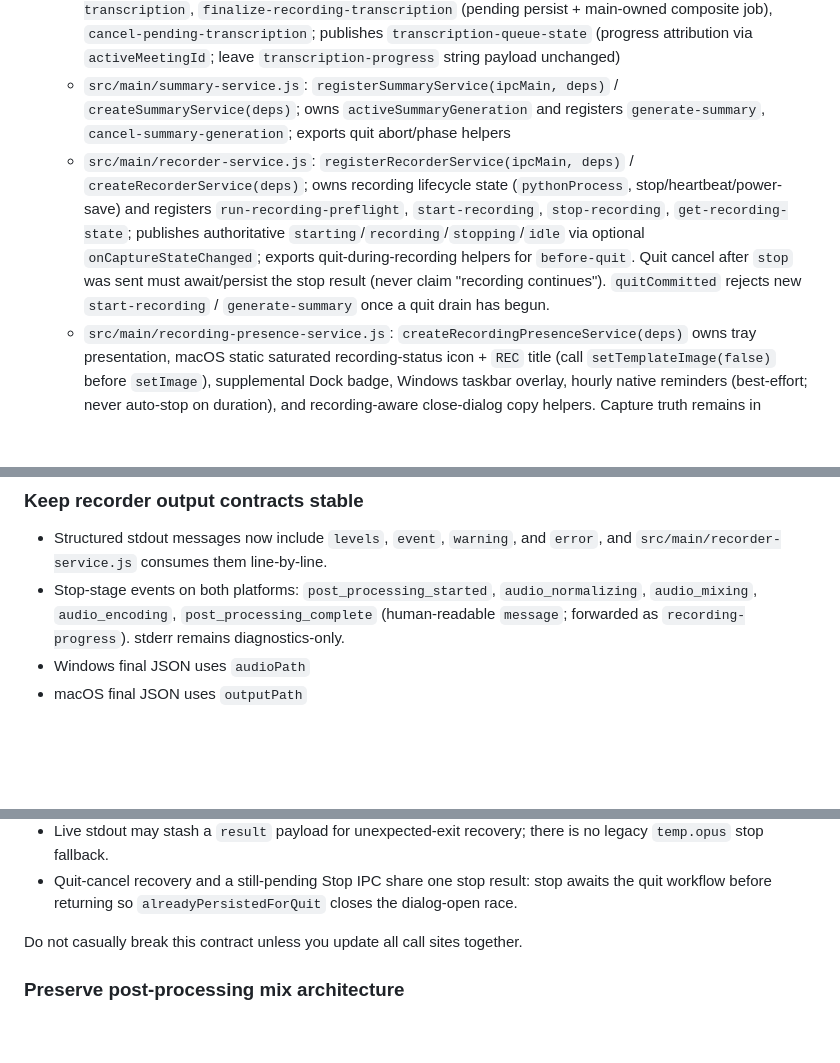
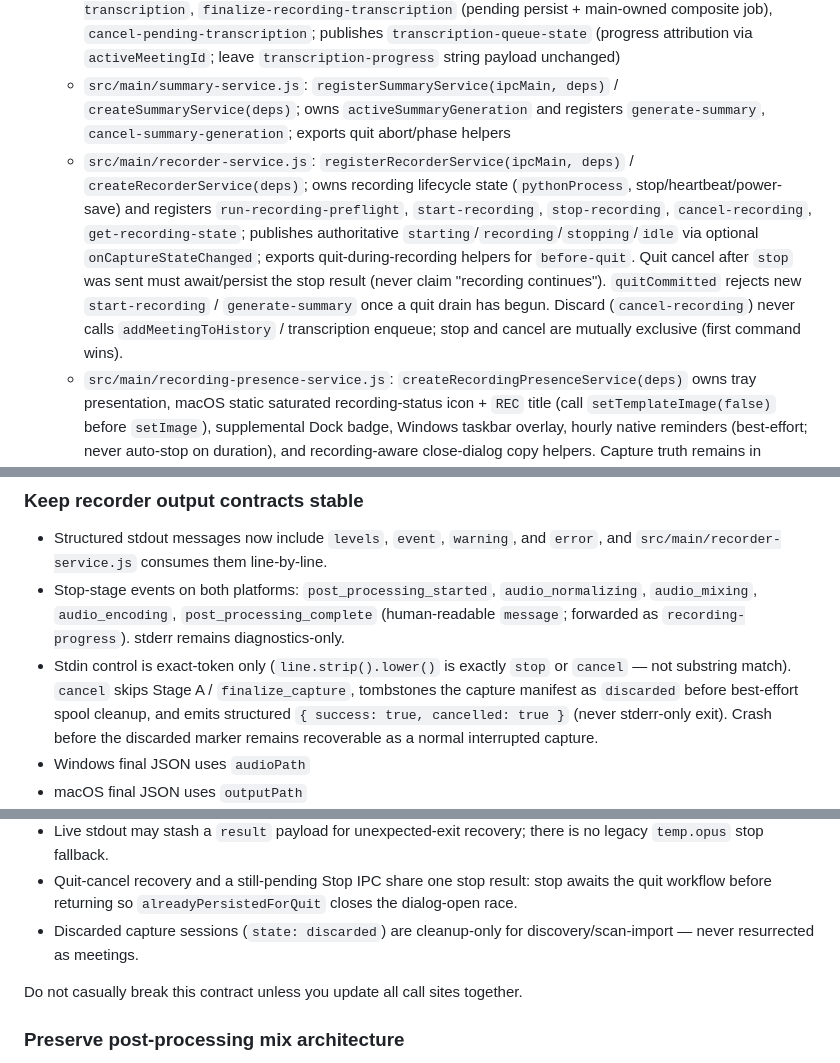
Before and after one commit to AmirArshad/meeting-transcriber, a Markdown page: AGENTS.md, 3 parts joined by grey strips. Drawn GitHub-style; blank space fills up the shorter version.

Commit message:
docs: record cancel/discard contracts and mark PR3 smoke done
Document exact-token cancel stdin and discarded capture cleanup in
AGENTS.md, refresh queue Phase 1 status in todo.md, and check off the
completed recording-smoke items.

Co-authored-by: Cursor <cursoragent@cursor.com>

```diff
--- a/AGENTS.md
+++ b/AGENTS.md
@@ -47,7 +47,7 @@ AvaNevis is a privacy-first Electron desktop app for recording microphone audio
   - `src/main/ai-addon-ipc.js`: `registerAiAddonIpc(ipcMain, deps)` / `createAiAddonIpc(deps)`; owns `diarizationDependencySitePackagesCache` + `aiAddonActionQueue` / setup abort controllers and registers AI add-on status, diarization token, and diarization/summary setup/cancel/validate/remove channels
   - `src/main/transcription-service.js`: `registerTranscriptionService(ipcMain, deps)` / `createTranscriptionService(deps)`; registers `check-model-downloaded`, `download-model` (off compute queue), `transcribe-audio`, `transcribe-audio-with-speakers`, `diarize-transcript`, `retry-transcription`, `finalize-recording-transcription` (pending persist + main-owned composite job), `cancel-pending-transcription`; publishes `transcription-queue-state` (progress attribution via `activeMeetingId`; leave `transcription-progress` string payload unchanged)
   - `src/main/summary-service.js`: `registerSummaryService(ipcMain, deps)` / `createSummaryService(deps)`; owns `activeSummaryGeneration` and registers `generate-summary`, `cancel-summary-generation`; exports quit abort/phase helpers
-  - `src/main/recorder-service.js`: `registerRecorderService(ipcMain, deps)` / `createRecorderService(deps)`; owns recording lifecycle state (`pythonProcess`, stop/heartbeat/power-save) and registers `run-recording-preflight`, `start-recording`, `stop-recording`, `get-recording-state`; publishes authoritative `starting`/`recording`/`stopping`/`idle` via optional `onCaptureStateChanged`; exports quit-during-recording helpers for `before-quit`. Quit cancel after `stop` was sent must await/persist the stop result (never claim "recording continues"). `quitCommitted` rejects new `start-recording` / `generate-summary` once a quit drain has begun.
+  - `src/main/recorder-service.js`: `registerRecorderService(ipcMain, deps)` / `createRecorderService(deps)`; owns recording lifecycle state (`pythonProcess`, stop/heartbeat/power-save) and registers `run-recording-preflight`, `start-recording`, `stop-recording`, `cancel-recording`, `get-recording-state`; publishes authoritative `starting`/`recording`/`stopping`/`idle` via optional `onCaptureStateChanged`; exports quit-during-recording helpers for `before-quit`. Quit cancel after `stop` was sent must await/persist the stop result (never claim "recording continues"). `quitCommitted` rejects new `start-recording` / `generate-summary` once a quit drain has begun. Discard (`cancel-recording`) never calls `addMeetingToHistory` / transcription enqueue; stop and cancel are mutually exclusive (first command wins).
   - `src/main/recording-presence-service.js`: `createRecordingPresenceService(deps)` owns tray presentation, macOS static saturated recording-status icon + `REC` title (call `setTemplateImage(false)` before `setImage`), supplemental Dock badge, Windows taskbar overlay, hourly native reminders (best-effort; never auto-stop on duration), and recording-aware close-dialog copy helpers. Capture truth remains in `recorder-service.js`.
 - `src/main-process/`: domain helper modules (compute timeouts, URL/legal, transcription model/runtime, CUDA, AI progress, path safety, recorder output, recording preflight)
 - `src/main-process-helpers.js`: facade re-exporting `src/main-process/` helpers; keep the public `module.exports` key set stable for callers and characterization tests
@@ -145,6 +145,7 @@ The JSON-event migration in `docs/completed/json-based-events.md` is complete fo
 
 - Structured stdout messages now include `levels`, `event`, `warning`, and `error`, and `src/main/recorder-service.js` consumes them line-by-line.
 - Stop-stage events on both platforms: `post_processing_started`, `audio_normalizing`, `audio_mixing`, `audio_encoding`, `post_processing_complete` (human-readable `message`; forwarded as `recording-progress`). stderr remains diagnostics-only.
+- Stdin control is exact-token only (`line.strip().lower()` is exactly `stop` or `cancel` — not substring match). `cancel` skips Stage A / `finalize_capture`, tombstones the capture manifest as `discarded` before best-effort spool cleanup, and emits structured `{ success: true, cancelled: true }` (never stderr-only exit). Crash before the discarded marker remains recoverable as a normal interrupted capture.
 - Windows final JSON uses `audioPath`
 - macOS final JSON uses `outputPath`
 - Stop parsing accepts both for backward compatibility
@@ -155,6 +156,7 @@ The JSON-event migration in `docs/completed/json-based-events.md` is complete fo
 - macOS recovery must promote a leftover `.pcm.tmp` to a stable `{stem}.wav` before emitting `outputPath` — never hand Electron the volatile temp path.
 - Live stdout may stash a `result` payload for unexpected-exit recovery; there is no legacy `temp.opus` stop fallback.
 - Quit-cancel recovery and a still-pending Stop IPC share one stop result: stop awaits the quit workflow before returning so `alreadyPersistedForQuit` closes the dialog-open race.
+- Discarded capture sessions (`state: discarded`) are cleanup-only for discovery/scan-import — never resurrected as meetings.
 
 Do not casually break this contract unless you update all call sites together.
 
```
Also changed, not shown: todo.md (+1 -1 lines), 1 other file.
